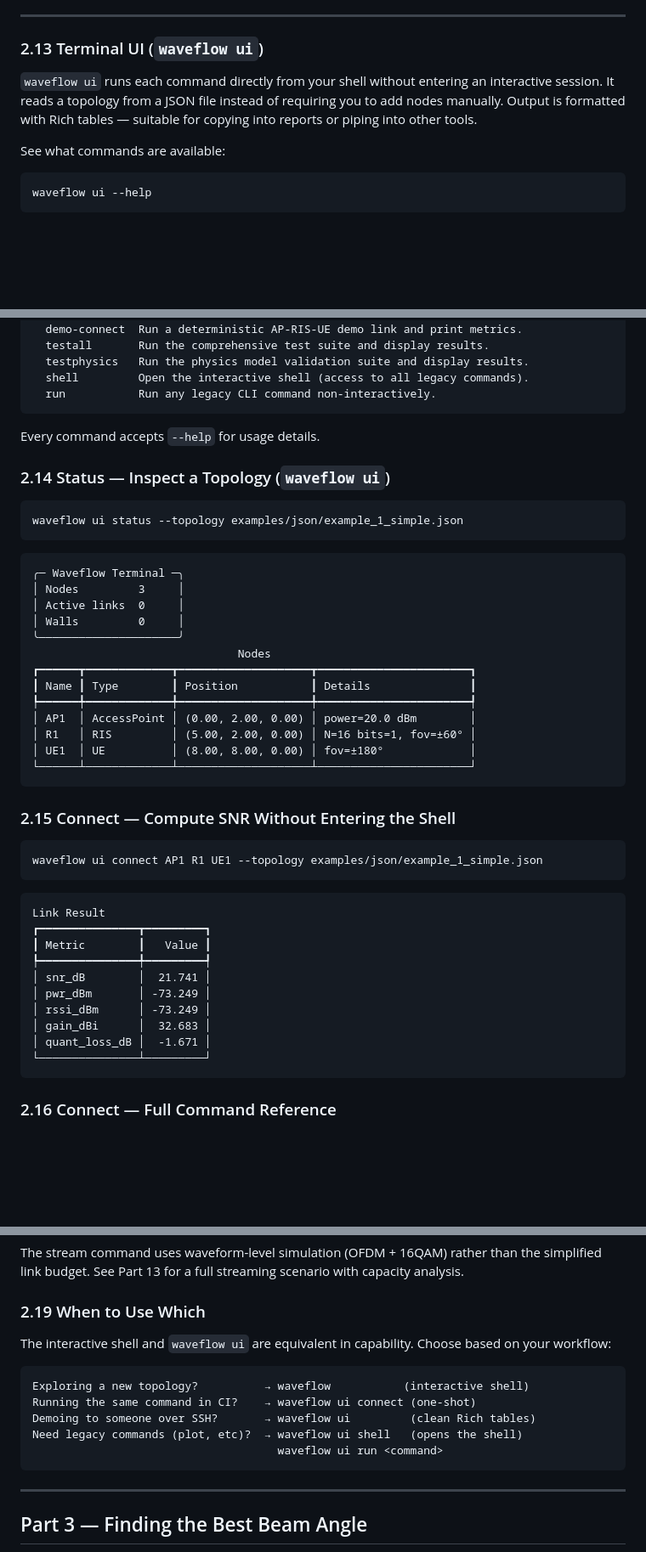
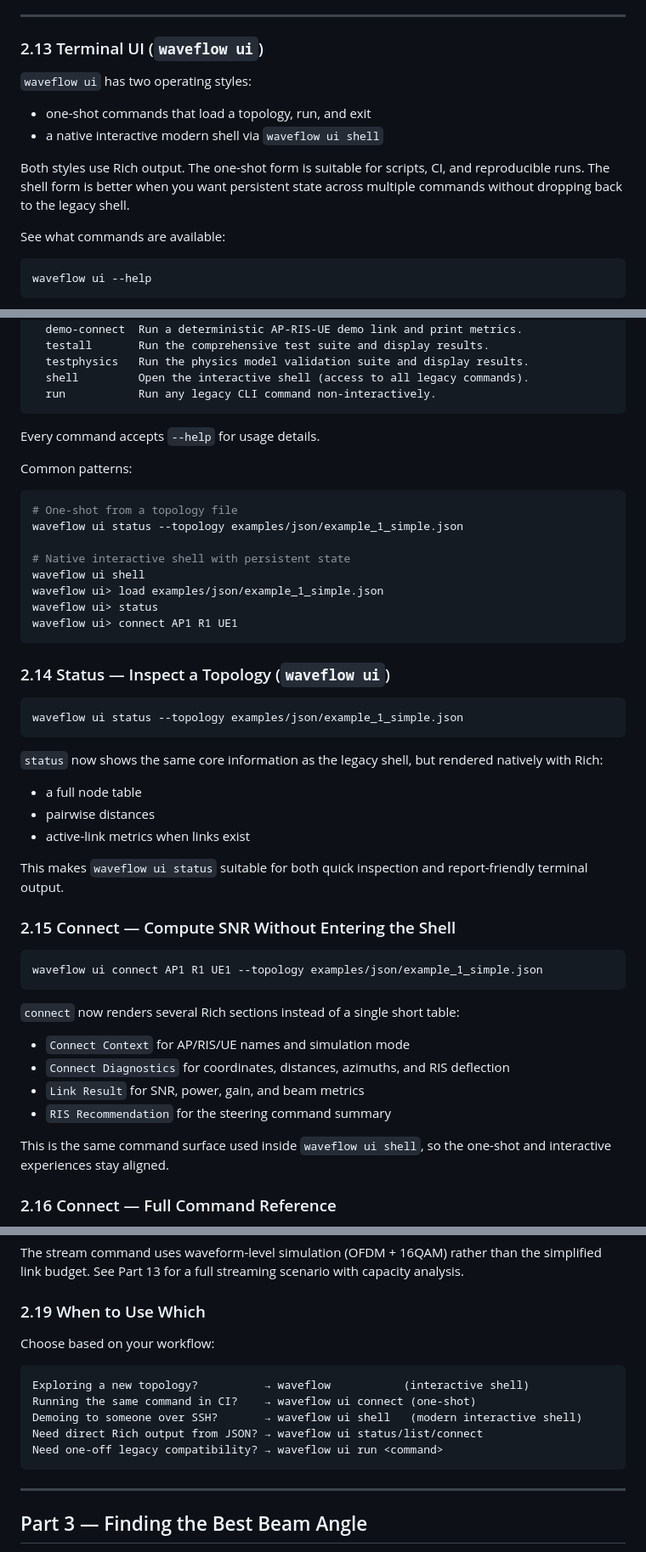
Before and after one commit to nqmn/waveflow, a Markdown page: TUTORIAL.md, 3 parts joined by grey strips. Shown at 85% size. Drawn GitHub-style; blank space fills up the shorter version.

````diff
--- a/TUTORIAL.md
+++ b/TUTORIAL.md
@@ -434,7 +434,12 @@ Exit the shell with `quit` or Ctrl-D.
 
 ### 2.13 Terminal UI (`waveflow ui`)
 
-`waveflow ui` runs each command directly from your shell without entering an interactive session. It reads a topology from a JSON file instead of requiring you to add nodes manually. Output is formatted with Rich tables — suitable for copying into reports or piping into other tools.
+`waveflow ui` has two operating styles:
+
+- one-shot commands that load a topology, run, and exit
+- a native interactive modern shell via `waveflow ui shell`
+
+Both styles use Rich output. The one-shot form is suitable for scripts, CI, and reproducible runs. The shell form is better when you want persistent state across multiple commands without dropping back to the legacy shell.
 
 See what commands are available:
 
@@ -461,27 +466,32 @@ Commands:
 
 Every command accepts `--help` for usage details.
 
+Common patterns:
+
+```bash
+# One-shot from a topology file
+waveflow ui status --topology examples/json/example_1_simple.json
+
+# Native interactive shell with persistent state
+waveflow ui shell
+waveflow ui> load examples/json/example_1_simple.json
+waveflow ui> status
+waveflow ui> connect AP1 R1 UE1
+```
+
 ### 2.14 Status — Inspect a Topology (`waveflow ui`)
 
 ```bash
 waveflow ui status --topology examples/json/example_1_simple.json
 ```
 
-```
-╭─ Waveflow Terminal ─╮
-│ Nodes         3     │
-│ Active links  0     │
-│ Walls         0     │
-╰─────────────────────╯
-                               Nodes
-┏━━━━━━┳━━━━━━━━━━━━━┳━━━━━━━━━━━━━━━━━━━━┳━━━━━━━━━━━━━━━━━━━━━━━┓
-┃ Name ┃ Type        ┃ Position           ┃ Details               ┃
-┡━━━━━━╇━━━━━━━━━━━━━╇━━━━━━━━━━━━━━━━━━━━╇━━━━━━━━━━━━━━━━━━━━━━━┩
-│ AP1  │ AccessPoint │ (0.00, 2.00, 0.00) │ power=20.0 dBm        │
-│ R1   │ RIS         │ (5.00, 2.00, 0.00) │ N=16 bits=1, fov=±60° │
-│ UE1  │ UE          │ (8.00, 8.00, 0.00) │ fov=±180°             │
-└──────┴─────────────┴────────────────────┴───────────────────────┘
-```
+`status` now shows the same core information as the legacy shell, but rendered natively with Rich:
+
+- a full node table
+- pairwise distances
+- active-link metrics when links exist
+
+This makes `waveflow ui status` suitable for both quick inspection and report-friendly terminal output.
 
 ### 2.15 Connect — Compute SNR Without Entering the Shell
 
@@ -489,18 +499,14 @@ waveflow ui status --topology examples/json/example_1_simple.json
 waveflow ui connect AP1 R1 UE1 --topology examples/json/example_1_simple.json
 ```
 
-```
-Link Result
-┏━━━━━━━━━━━━━━━┳━━━━━━━━━┓
-┃ Metric        ┃   Value ┃
-┡━━━━━━━━━━━━━━━╇━━━━━━━━━┩
-│ snr_dB        │  21.741 │
-│ pwr_dBm       │ -73.249 │
-│ rssi_dBm      │ -73.249 │
-│ gain_dBi      │  32.683 │
-│ quant_loss_dB │  -1.671 │
-└───────────────┴─────────┘
-```
+`connect` now renders several Rich sections instead of a single short table:
+
+- `Connect Context` for AP/RIS/UE names and simulation mode
+- `Connect Diagnostics` for coordinates, distances, azimuths, and RIS deflection
+- `Link Result` for SNR, power, gain, and beam metrics
+- `RIS Recommendation` for the steering command summary
+
+This is the same command surface used inside `waveflow ui shell`, so the one-shot and interactive experiences stay aligned.
 
 ### 2.16 Connect — Full Command Reference
 
@@ -657,14 +666,14 @@ The stream command uses waveform-level simulation (OFDM + 16QAM) rather than the
 
 ### 2.19 When to Use Which
 
-The interactive shell and `waveflow ui` are equivalent in capability. Choose based on your workflow:
+Choose based on your workflow:
 
 ```
 Exploring a new topology?          → waveflow           (interactive shell)
 Running the same command in CI?    → waveflow ui connect (one-shot)
-Demoing to someone over SSH?       → waveflow ui         (clean Rich tables)
-Need legacy commands (plot, etc)?  → waveflow ui shell   (opens the shell)
-                                     waveflow ui run <command>
+Demoing to someone over SSH?       → waveflow ui shell   (modern interactive shell)
+Need direct Rich output from JSON? → waveflow ui status/list/connect
+Need one-off legacy compatibility? → waveflow ui run <command>
 ```
 
 ---
````
Also changed, not shown: other parts of TUTORIAL.md (+3 -0 lines), README.md (+6 -2 lines), tasks/todo.md (+25 -0 lines).
